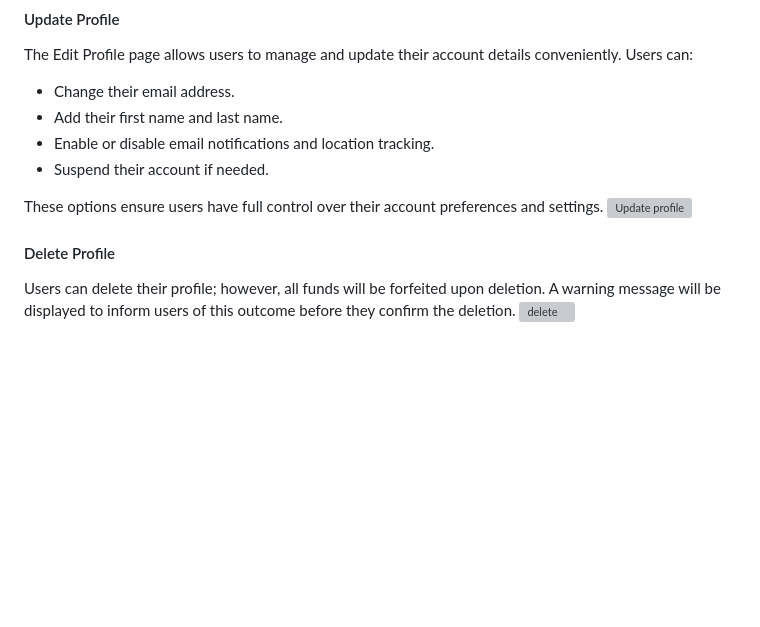
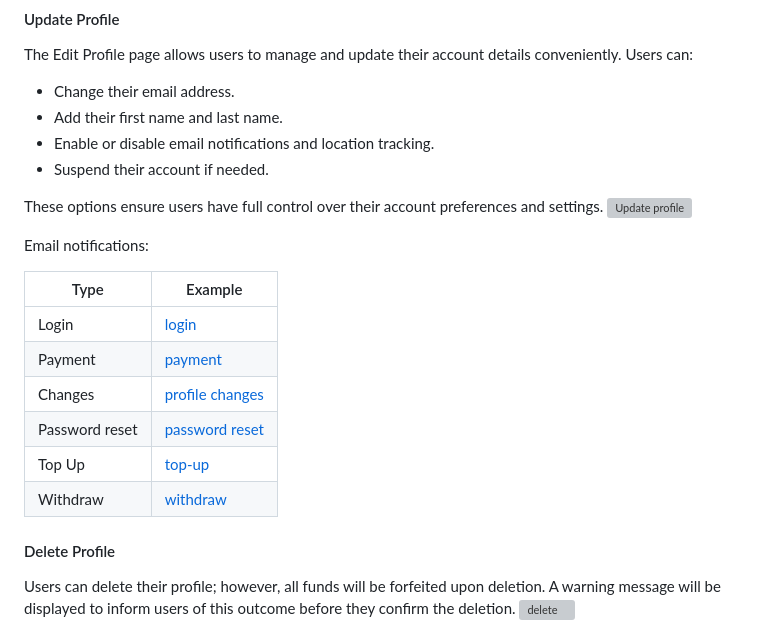
Before and after one commit to Tamas-Gavlider/MyVault, a Markdown page: README.md, the part around the change. Rendered like a GitHub page; blank space fills up the shorter version; grey boxes are pictures that could not be loaded.

Commit message:
Add email notifications to readme

```diff
--- a/README.md
+++ b/README.md
@@ -155,6 +155,17 @@ The Edit Profile page allows users to manage and update their account details co
 
 These options ensure users have full control over their account preferences and settings.
 ![Update profile](/docs/screenshots/update-profile.png)
+
+Email notifications:
+
+| Type    |  Example    |
+|---------|-------------|
+| Login   | [login](/docs/email-notification/login-email.png)  |
+| Payment | [payment](/docs/email-notification/payment-email.png) |
+| Changes | [profile changes](/docs/email-notification/profile-change-email.png) |
+| Password reset | [password reset](/docs/email-notification/pwd-reset-email.png) |
+| Top Up  | [top-up](/docs/email-notification/top-up-email.png) |
+| Withdraw | [withdraw](/docs/email-notification/withdraw-email.png)
 
 #### Delete Profile
 
```
